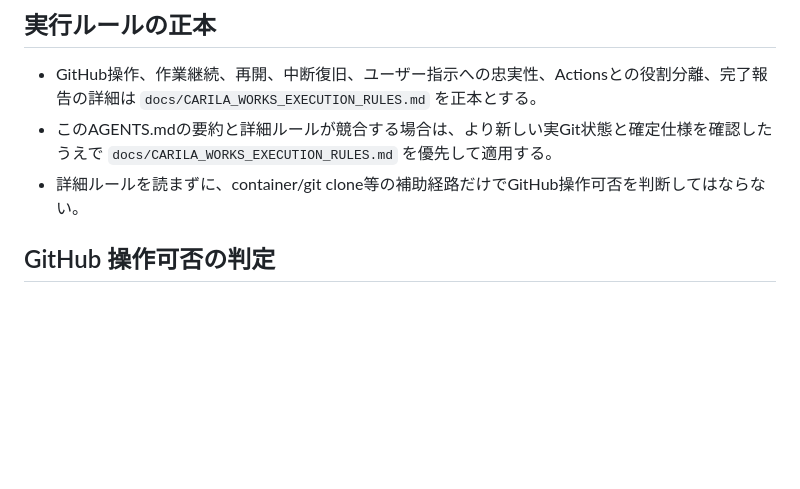
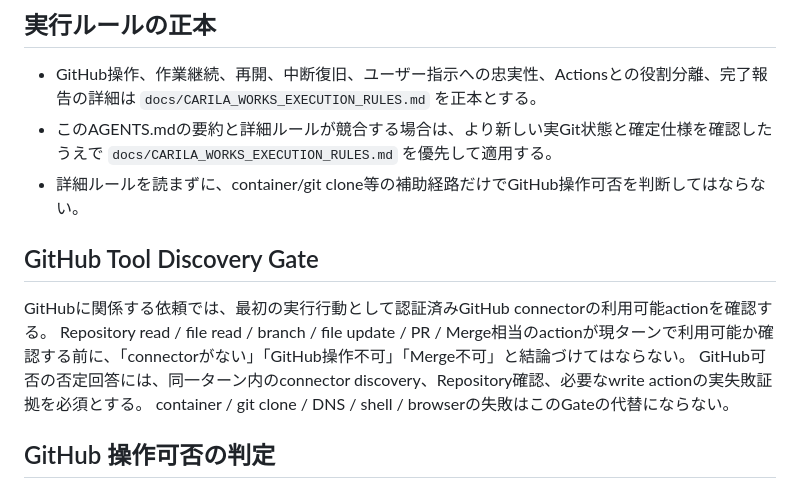
Before and after one commit to Carila96/carilaworks-template, a Markdown page: AGENTS.md, the part around the change. Rendered like a GitHub page; blank space fills up the shorter version.

Commit message:
Require GitHub tool discovery before capability claims

```diff
--- a/AGENTS.md
+++ b/AGENTS.md
@@ -36,6 +36,13 @@
 - GitHub操作、作業継続、再開、中断復旧、ユーザー指示への忠実性、Actionsとの役割分離、完了報告の詳細は `docs/CARILA_WORKS_EXECUTION_RULES.md` を正本とする。
 - このAGENTS.mdの要約と詳細ルールが競合する場合は、より新しい実Git状態と確定仕様を確認したうえで `docs/CARILA_WORKS_EXECUTION_RULES.md` を優先して適用する。
 - 詳細ルールを読まずに、container/git clone等の補助経路だけでGitHub操作可否を判断してはならない。
+
+## GitHub Tool Discovery Gate
+
+GitHubに関係する依頼では、最初の実行行動として認証済みGitHub connectorの利用可能actionを確認する。
+Repository read / file read / branch / file update / PR / Merge相当のactionが現ターンで利用可能か確認する前に、「connectorがない」「GitHub操作不可」「Merge不可」と結論づけてはならない。
+GitHub可否の否定回答には、同一ターン内のconnector discovery、Repository確認、必要なwrite actionの実失敗証拠を必須とする。
+container / git clone / DNS / shell / browserの失敗はこのGateの代替にならない。
 
 ## GitHub 操作可否の判定
 
```
